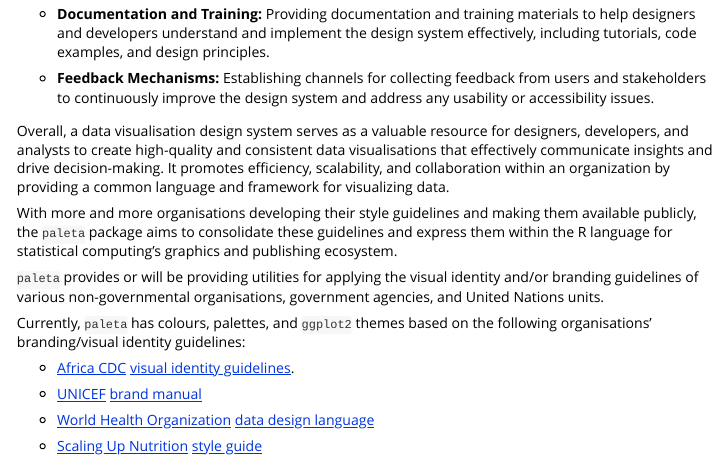
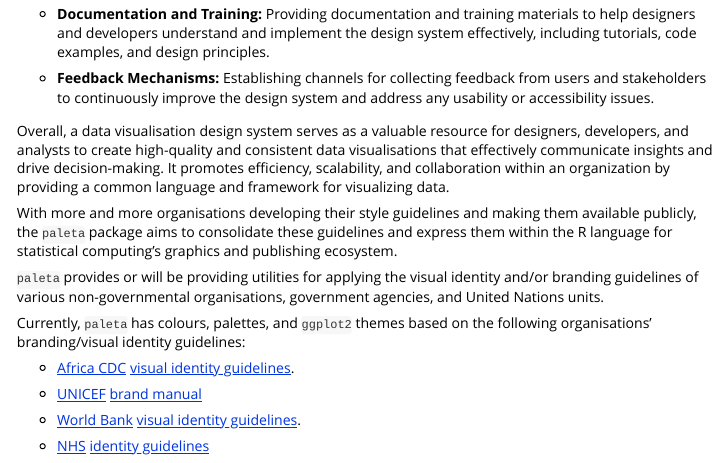
Before and after one commit to katilingban/paleta, an R Markdown document (vignettes/paleta.Rmd): the page in a window 1100 px wide, from 510 px down. Rendered offline with R 4.5, knitr and Pandoc, with nearby package versions.

Commit message:
update vignettes getting started

```diff
--- a/vignettes/paleta.Rmd
+++ b/vignettes/paleta.Rmd
@@ -50,6 +50,10 @@
 
 * [UNICEF](https://www.unicef.org/) [brand manual](https://www.unicef.org/jordan/media/7166/file/ANNEX_G_-_Brand_book_V3.1.pdf)
 
-* [World Health Organization](https://www.who.int/) [data design language](https://apps.who.int/gho/data/design-language/)
+* [World Bank](https://www.worldbank.org) [visual identity guidelines](https://thedocs.worldbank.org/en/doc/723361567518322252-0060022019/original/WBGBrandingandVisualIdentityGuidelinesFebruary2016.pdf).
 
-* [Scaling Up Nutrition](https://scalingupnutrition.org/) [style guide](https://scalingupnutrition.org/wp-content/uploads/2021/03/53764_SUN10ary_StyleGuide_Final_NOV2020.pdf)
+* [NHS](https://www.nhs.uk/) [identity guidelines](https://www.england.nhs.uk/nhsidentity/identity-guidelines/)
+
+<!-- * [World Health Organization](https://www.who.int/) [data design language](https://apps.who.int/gho/data/design-language/) -->
+
+<!-- * [Scaling Up Nutrition](https://scalingupnutrition.org/) [style guide](https://scalingupnutrition.org/wp-content/uploads/2021/03/53764_SUN10ary_StyleGuide_Final_NOV2020.pdf) -->
```
Also changed, not shown: vignettes/nhs.Rmd (+1 -1 lines).
